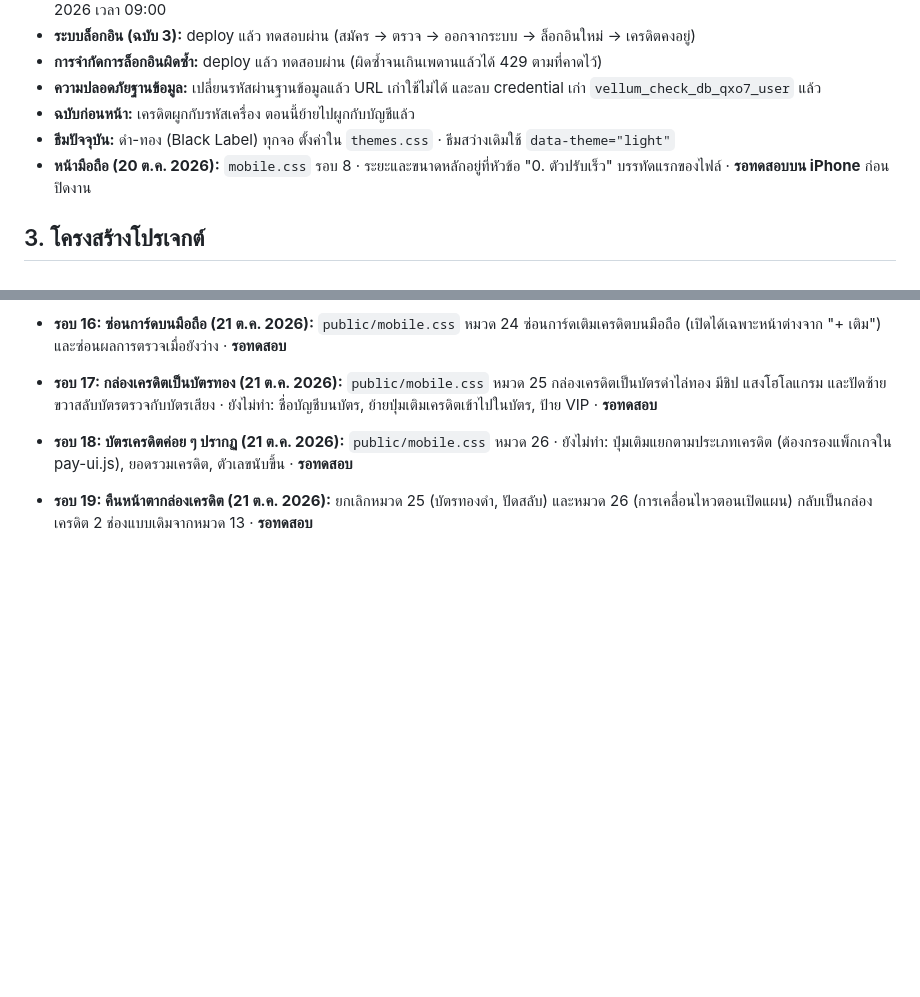
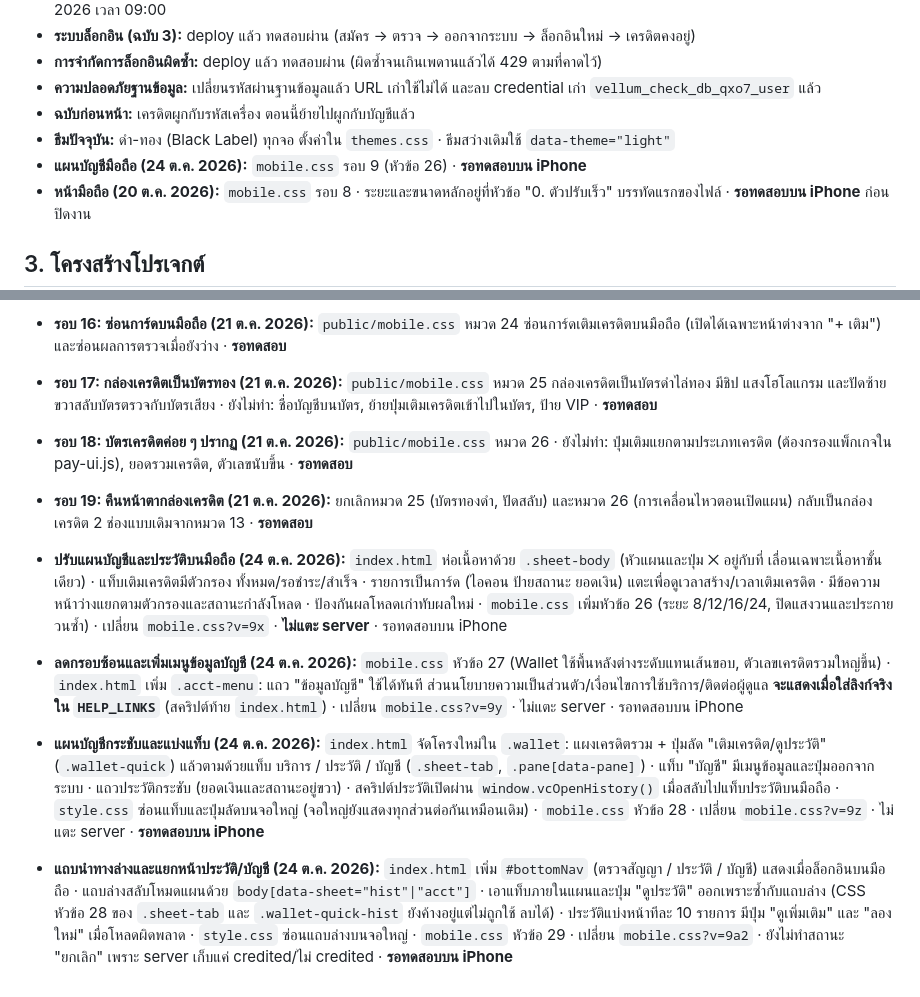
Before and after one commit to crdsstre-crypto/Vellum-Check, a Markdown page: PROJECT_NOTES.md, 2 parts joined by grey strips. Drawn GitHub-style; blank space fills up the shorter version.

```diff
--- a/PROJECT_NOTES.md
+++ b/PROJECT_NOTES.md
@@ -25,6 +25,7 @@
 - **ความปลอดภัยฐานข้อมูล:** เปลี่ยนรหัสผ่านฐานข้อมูลแล้ว URL เก่าใช้ไม่ได้ และลบ credential เก่า `vellum_check_db_qxo7_user` แล้ว
 - **ฉบับก่อนหน้า:** เครดิตผูกกับรหัสเครื่อง ตอนนี้ย้ายไปผูกกับบัญชีแล้ว
 - **ธีมปัจจุบัน:** ดำ-ทอง (Black Label) ทุกจอ ตั้งค่าใน `themes.css` · ธีมสว่างเดิมใช้ `data-theme="light"`
+- **แผนบัญชีมือถือ (24 ต.ค. 2026):** `mobile.css` รอบ 9 (หัวข้อ 26) · **รอทดสอบบน iPhone**
 - **หน้ามือถือ (20 ต.ค. 2026):** `mobile.css` รอบ 8 · ระยะและขนาดหลักอยู่ที่หัวข้อ "0. ตัวปรับเร็ว" บรรทัดแรกของไฟล์ · **รอทดสอบบน iPhone** ก่อนปิดงาน
 
 ## 3. โครงสร้างโปรเจกต์
@@ -313,3 +314,7 @@ vellum-check/                    ← root ของ repo บน GitHub
 - **รอบ 18: บัตรเครดิตค่อย ๆ ปรากฏ (21 ต.ค. 2026):** `public/mobile.css` หมวด 26 · ยังไม่ทำ: ปุ่มเติมแยกตามประเภทเครดิต (ต้องกรองแพ็กเกจใน pay-ui.js), ยอดรวมเครดิต, ตัวเลขนับขึ้น · **รอทดสอบ**
 
 - **รอบ 19: คืนหน้าตากล่องเครดิต (21 ต.ค. 2026):** ยกเลิกหมวด 25 (บัตรทองดำ, ปัดสลับ) และหมวด 26 (การเคลื่อนไหวตอนเปิดแผน) กลับเป็นกล่องเครดิต 2 ช่องแบบเดิมจากหมวด 13 · **รอทดสอบ**
+- **ปรับแผนบัญชีและประวัติบนมือถือ (24 ต.ค. 2026):** `index.html` ห่อเนื้อหาด้วย `.sheet-body` (หัวแผนและปุ่ม ✕ อยู่กับที่ เลื่อนเฉพาะเนื้อหาชั้นเดียว) · แท็บเติมเครดิตมีตัวกรอง ทั้งหมด/รอชำระ/สำเร็จ · รายการเป็นการ์ด (ไอคอน ป้ายสถานะ ยอดเงิน) แตะเพื่อดูเวลาสร้าง/เวลาเติมเครดิต · มีข้อความหน้าว่างแยกตามตัวกรองและสถานะกำลังโหลด · ป้องกันผลโหลดเก่าทับผลใหม่ · `mobile.css` เพิ่มหัวข้อ 26 (ระยะ 8/12/16/24, ปิดแสงวนและประกายวนซ้ำ) · เปลี่ยน `mobile.css?v=9x` · **ไม่แตะ server** · รอทดสอบบน iPhone
+- **ลดกรอบซ้อนและเพิ่มเมนูข้อมูลบัญชี (24 ต.ค. 2026):** `mobile.css` หัวข้อ 27 (Wallet ใช้พื้นหลังต่างระดับแทนเส้นขอบ, ตัวเลขเครดิตรวมใหญ่ขึ้น) · `index.html` เพิ่ม `.acct-menu`: แถว "ข้อมูลบัญชี" ใช้ได้ทันที ส่วนนโยบายความเป็นส่วนตัว/เงื่อนไขการใช้บริการ/ติดต่อผู้ดูแล **จะแสดงเมื่อใส่ลิงก์จริงใน `HELP_LINKS`** (สคริปต์ท้าย `index.html`) · เปลี่ยน `mobile.css?v=9y` · ไม่แตะ server · รอทดสอบบน iPhone
+- **แผนบัญชีกระชับและแบ่งแท็บ (24 ต.ค. 2026):** `index.html` จัดโครงใหม่ใน `.wallet`: แผงเครดิตรวม + ปุ่มลัด "เติมเครดิต/ดูประวัติ" (`.wallet-quick`) แล้วตามด้วยแท็บ บริการ / ประวัติ / บัญชี (`.sheet-tab`, `.pane[data-pane]`) · แท็บ "บัญชี" มีเมนูข้อมูลและปุ่มออกจากระบบ · แถวประวัติกระชับ (ยอดเงินและสถานะอยู่ขวา) · สคริปต์ประวัติเปิดผ่าน `window.vcOpenHistory()` เมื่อสลับไปแท็บประวัติบนมือถือ · `style.css` ซ่อนแท็บและปุ่มลัดบนจอใหญ่ (จอใหญ่ยังแสดงทุกส่วนต่อกันเหมือนเดิม) · `mobile.css` หัวข้อ 28 · เปลี่ยน `mobile.css?v=9z` · ไม่แตะ server · **รอทดสอบบน iPhone**
+- **แถบนำทางล่างและแยกหน้าประวัติ/บัญชี (24 ต.ค. 2026):** `index.html` เพิ่ม `#bottomNav` (ตรวจสัญญา / ประวัติ / บัญชี) แสดงเมื่อล็อกอินบนมือถือ · แถบล่างสลับโหมดแผนด้วย `body[data-sheet="hist"|"acct"]` · เอาแท็บภายในแผนและปุ่ม "ดูประวัติ" ออกเพราะซ้ำกับแถบล่าง (CSS หัวข้อ 28 ของ `.sheet-tab` และ `.wallet-quick-hist` ยังค้างอยู่แต่ไม่ถูกใช้ ลบได้) · ประวัติแบ่งหน้าทีละ 10 รายการ มีปุ่ม "ดูเพิ่มเติม" และ "ลองใหม่" เมื่อโหลดผิดพลาด · `style.css` ซ่อนแถบล่างบนจอใหญ่ · `mobile.css` หัวข้อ 29 · เปลี่ยน `mobile.css?v=9a2` · ยังไม่ทำสถานะ "ยกเลิก" เพราะ server เก็บแค่ credited/ไม่ credited · **รอทดสอบบน iPhone**
```
